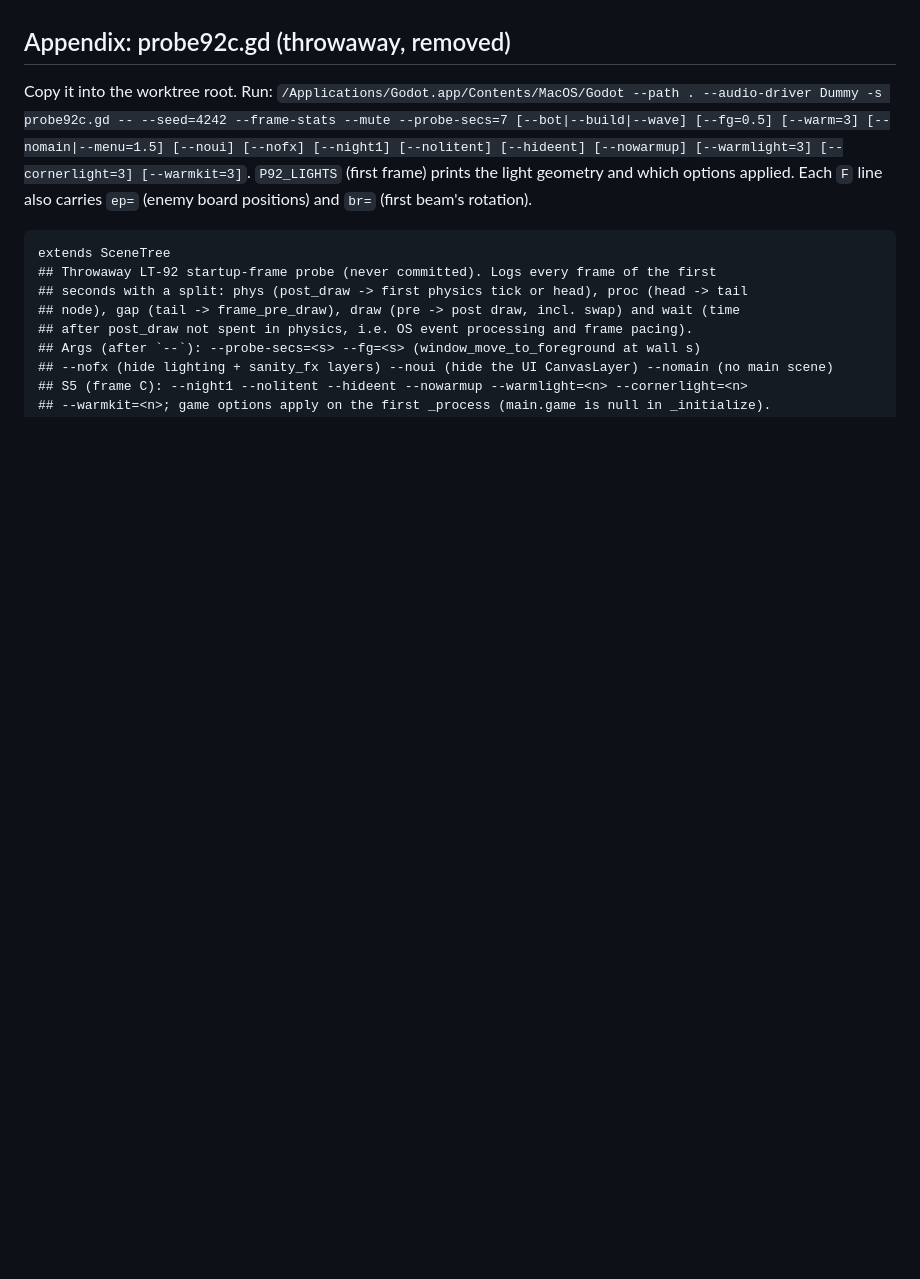
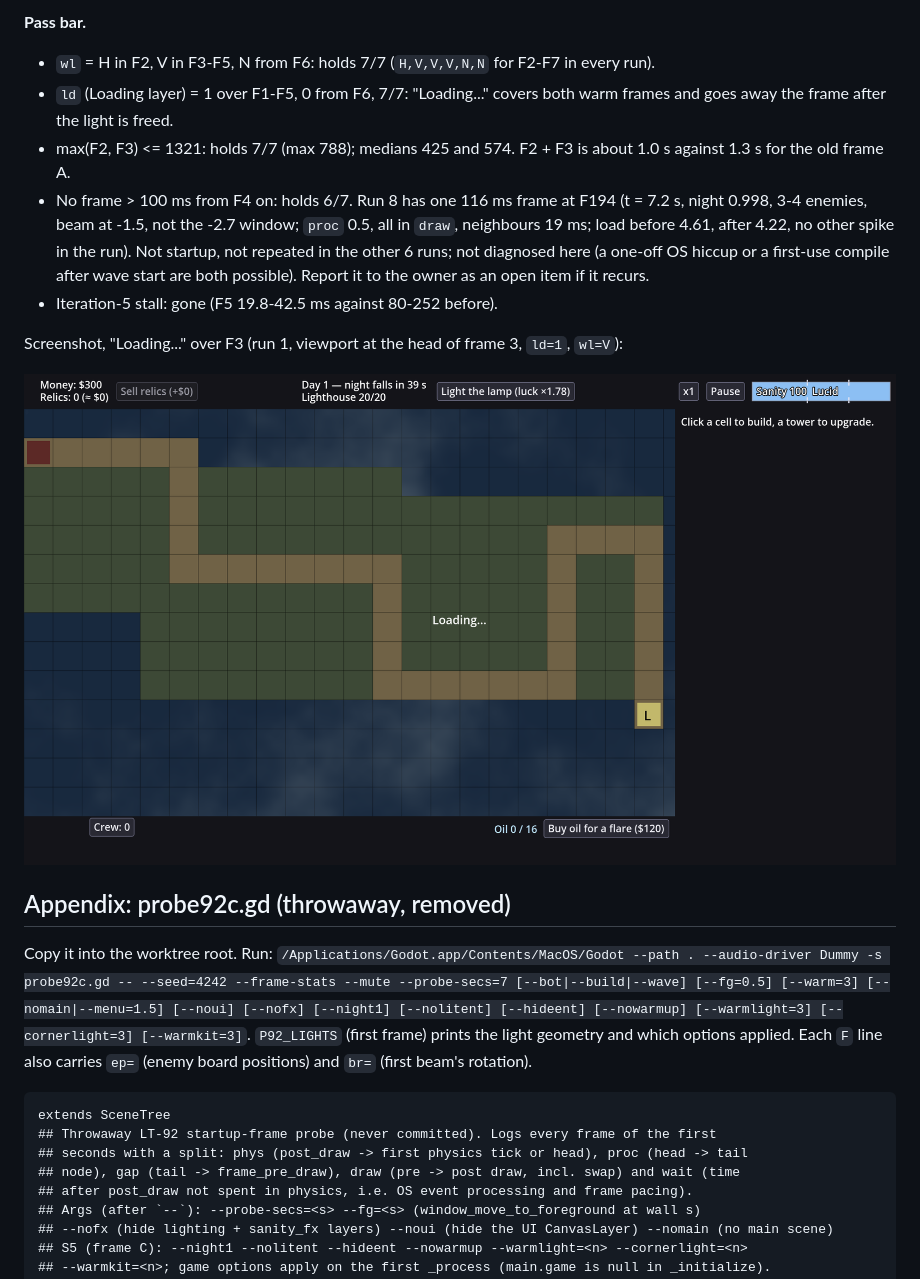
Before and after one commit to madmurdok/-lovecraft-td, a Markdown page: docs/design/LT-92-startup-frames.md, the part around one of its changes. Rendered like a GitHub page; pictures changed too: docs/design/LT-92/lt123-loading-f3.png (added); blank space fills up the shorter version.

Commit message:
docs: LT-123 after-fix startup measurement (S9)
Co-Authored-By: Claude Opus 5.5 <noreply@anthropic.com>
Claude-Session: https://claude.ai/code/session_016GtYtEWgv7DiyGSmriyF8z

```diff
--- a/docs/design/LT-92-startup-frames.md
+++ b/docs/design/LT-92-startup-frames.md
@@ -581,3 +618,18 @@ on, the wave-call frame and the C window included. max(F2, F3) at most S1's fram
+**Pass bar.**
+- `wl` = H in F2, V in F3-F5, N from F6: holds 7/7 (`H,V,V,V,N,N` for F2-F7 in every run).
+- `ld` (Loading layer) = 1 over F1-F5, 0 from F6, 7/7: "Loading..." covers both warm frames and goes
+  away the frame after the light is freed.
+- max(F2, F3) <= 1321: holds 7/7 (max 788); medians 425 and 574. F2 + F3 is about 1.0 s against 1.3 s for the old frame A.
+- No frame > 100 ms from F4 on: holds 6/7. Run 8 has one 116 ms frame at F194 (t = 7.2 s, night 0.998, 3-4
+  enemies, beam at -1.5, not the -2.7 window; `proc` 0.5, all in `draw`, neighbours 19 ms; load before 4.61, after 4.22,
+  no other spike in the run). Not startup, not repeated in the other 6 runs; not diagnosed here (a one-off OS hiccup or a first-use
+  compile after wave start are both possible). Report it to the owner as an open item if it recurs.
+- Iteration-5 stall: gone (F5 19.8-42.5 ms against 80-252 before).
+
+Screenshot, "Loading..." over F3 (run 1, viewport at the head of frame 3, `ld=1`, `wl=V`):
+
+![Loading over F3](LT-92/lt123-loading-f3.png)
+
 ## Appendix: probe92c.gd (throwaway, removed)
 
 Copy it into the worktree root. Run:
```
Also changed, not shown: other parts of docs/design/LT-92-startup-frames.md (+37 -0 lines).
